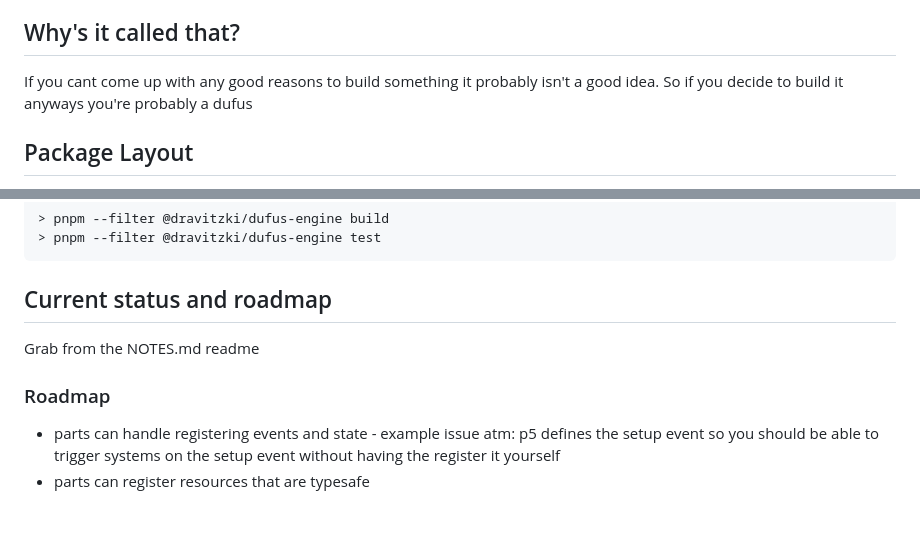
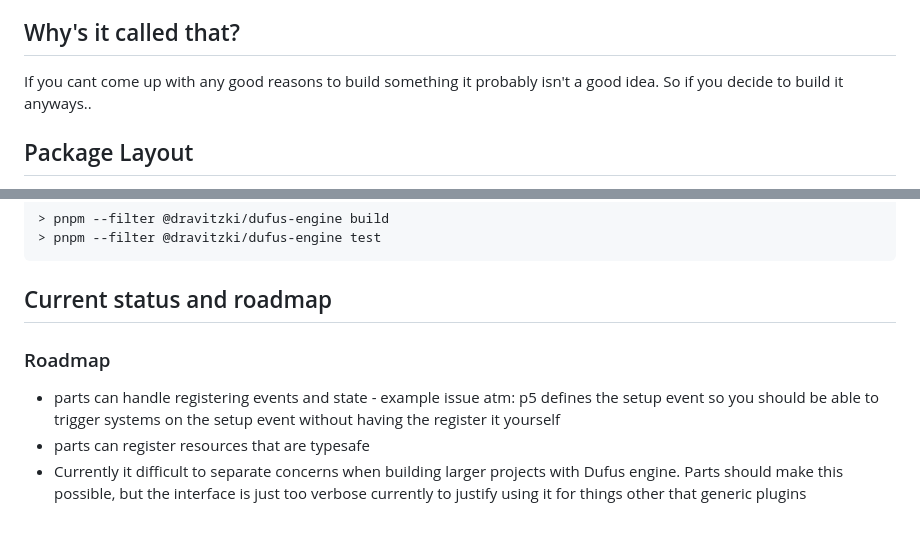
Before and after one commit to samdravitzki/samdravitzki, a Markdown page: packages/dufus-engine/README.md, 2 parts joined by grey strips. Drawn GitHub-style.

```diff
--- a/packages/dufus-engine/README.md
+++ b/packages/dufus-engine/README.md
@@ -65,7 +65,7 @@ Goals:
 
 ## Why's it called that?
 
-If you cant come up with any good reasons to build something it probably isn't a good idea. So if you decide to build it anyways you're probably a dufus
+If you cant come up with any good reasons to build something it probably isn't a good idea. So if you decide to build it anyways..
 
 ## Package Layout
 
@@ -83,9 +83,8 @@ If you cant come up with any good reasons to build something it probably isn't a
 
 ## Current status and roadmap
 
-Grab from the NOTES.md readme
-
 ### Roadmap
 
 - parts can handle registering events and state - example issue atm: p5 defines the setup event so you should be able to trigger systems on the setup event without having the register it yourself
 - parts can register resources that are typesafe
+- Currently it difficult to separate concerns when building larger projects with Dufus engine. Parts should make this possible, but the interface is just too verbose currently to justify using it for things other that generic plugins
```
